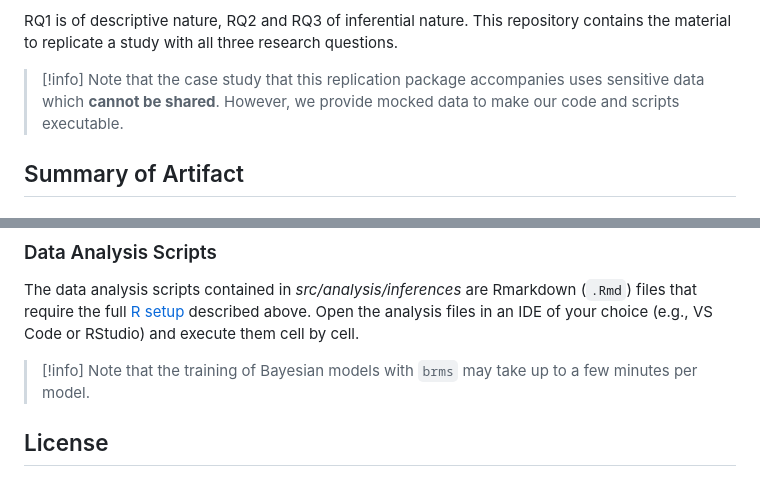
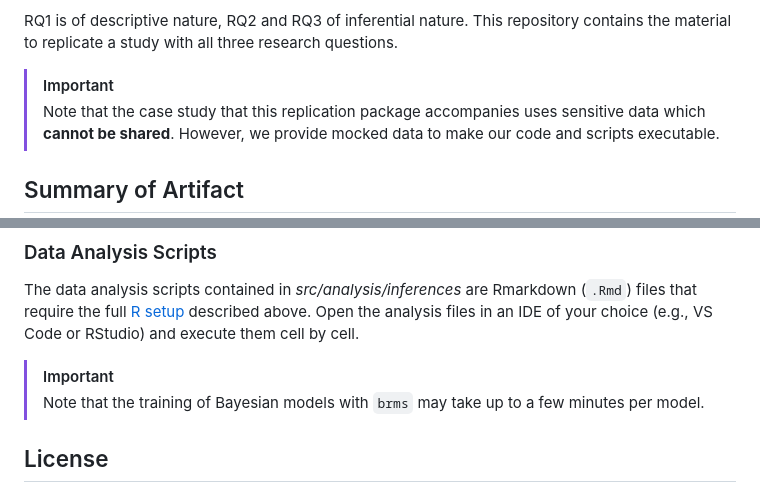
Before and after one commit to JulianFrattini/uca, a Markdown page: README.md, 2 parts joined by grey strips. Rendered like a GitHub page.

Commit message:
Corrected callouts in main README

```diff
--- a/README.md
+++ b/README.md
@@ -13,7 +13,7 @@ In this study, we investigate three research questions:
 RQ1 is of descriptive nature, RQ2 and RQ3 of inferential nature.
 This repository contains the material to replicate a study with all three research questions.
 
-> [!info]
+> [!important]
 > Note that the case study that this replication package accompanies uses sensitive data which **cannot be shared**. However, we provide mocked data to make our code and scripts executable.
 
 ## Summary of Artifact
@@ -151,7 +151,7 @@ Once you followed the initial part of the [R setup](#r-scripts), open the visual
 The data analysis scripts contained in *src/analysis/inferences* are Rmarkdown (`.Rmd`) files that require the full [R setup](#r-scripts) described above.
 Open the analysis files in an IDE of your choice (e.g., VS Code or RStudio) and execute them cell by cell.
 
-> [!info]
+> [!important]
 > Note that the training of Bayesian models with `brms` may take up to a few minutes per model.
 
 ## License
```
